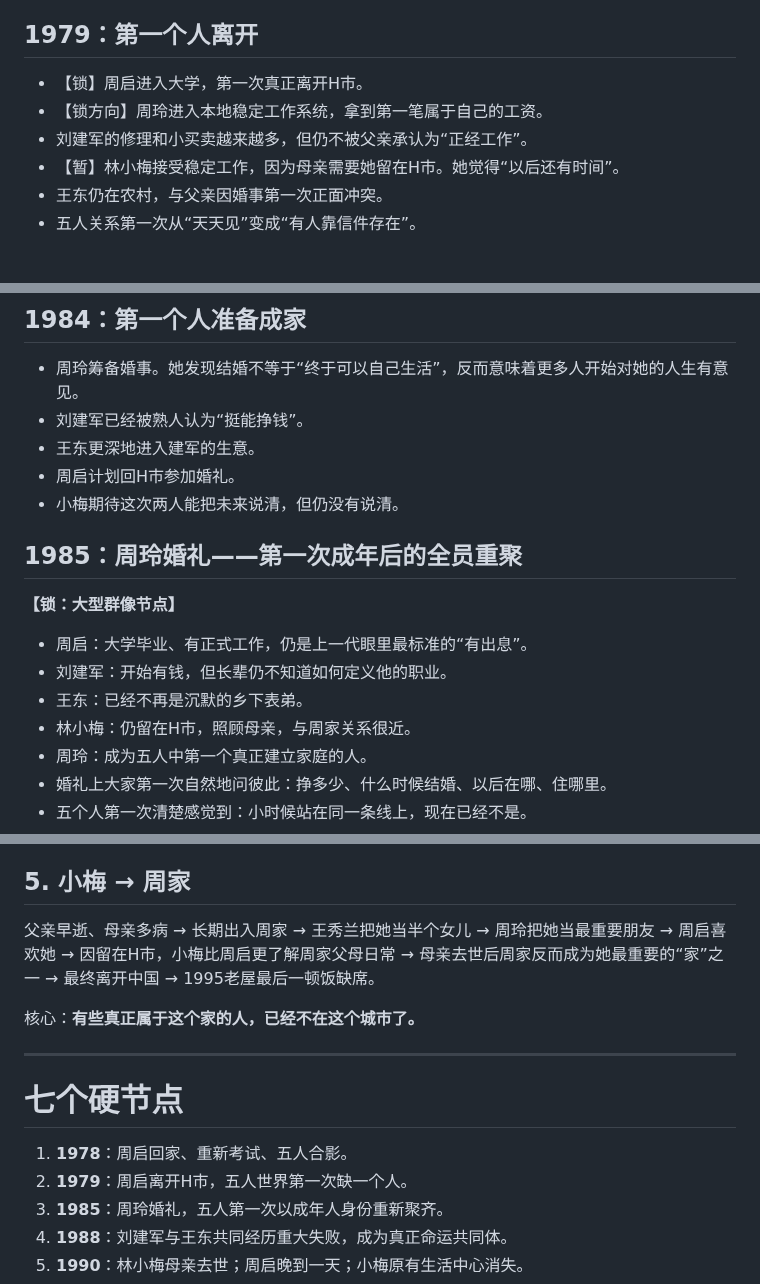
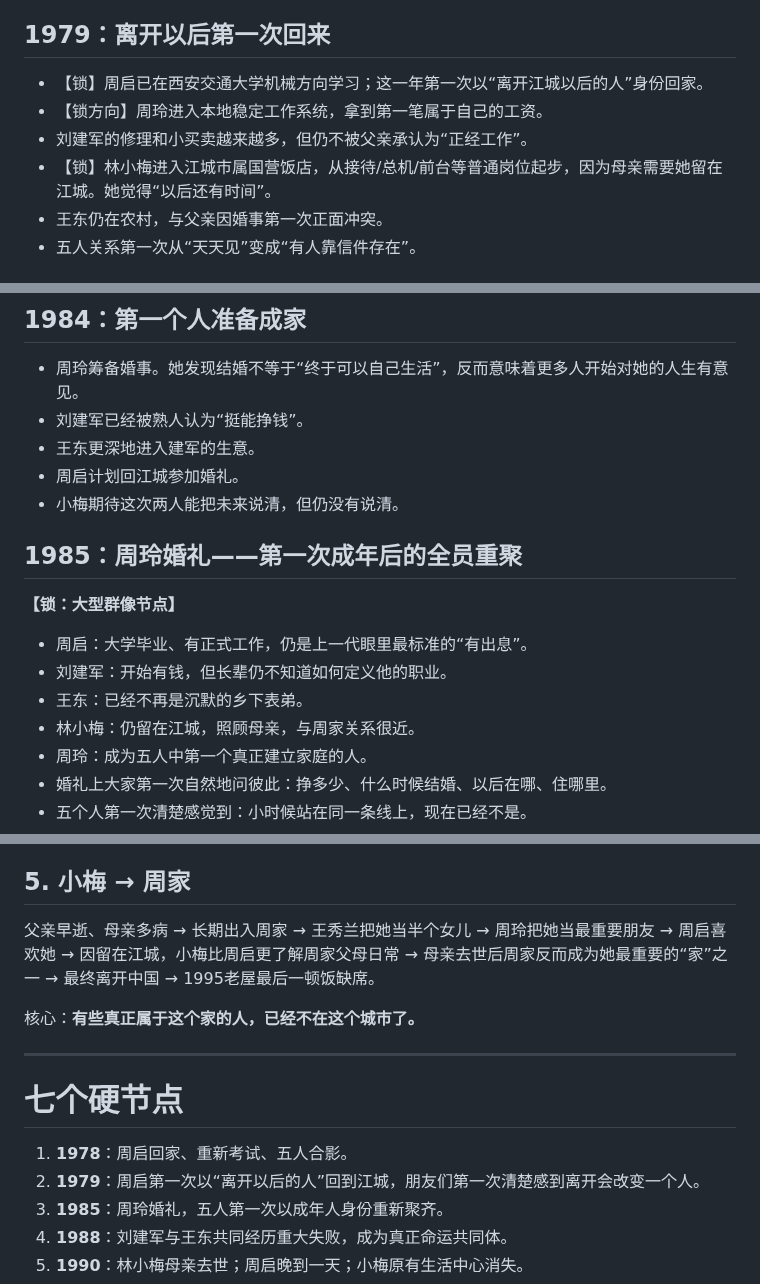
Before and after one commit to sunkai-hit/80-s, a Markdown page: book/timeline-1978-1995.md, 3 parts joined by grey strips. Rendered like a GitHub page.

Commit message:
docs: correct Zhou Qi enrollment timing and Jiangcheng timeline

```diff
--- a/book/timeline-1978-1995.md
+++ b/book/timeline-1978-1995.md
@@ -15,11 +15,11 @@
 - 【锁】五人在周家/家属院附近留下了一张普通合影。
 - 【锁】1978年夏周启再次参加高考并被录取；**1978年秋离开江城入学**。五个人第一次意识到他们可能不会一直生活在一起。
 
-## 1979：第一个人离开
-- 【锁】周启进入大学，第一次真正离开H市。
+## 1979：离开以后第一次回来
+- 【锁】周启已在西安交通大学机械方向学习；这一年第一次以“离开江城以后的人”身份回家。
 - 【锁方向】周玲进入本地稳定工作系统，拿到第一笔属于自己的工资。
 - 刘建军的修理和小买卖越来越多，但仍不被父亲承认为“正经工作”。
-- 【暂】林小梅接受稳定工作，因为母亲需要她留在H市。她觉得“以后还有时间”。
+- 【锁】林小梅进入江城市属国营饭店，从接待/总机/前台等普通岗位起步，因为母亲需要她留在江城。她觉得“以后还有时间”。
 - 王东仍在农村，与父亲因婚事第一次正面冲突。
 - 五人关系第一次从“天天见”变成“有人靠信件存在”。
 
@@ -59,7 +59,7 @@
 - 周玲筹备婚事。她发现结婚不等于“终于可以自己生活”，反而意味着更多人开始对她的人生有意见。
 - 刘建军已经被熟人认为“挺能挣钱”。
 - 王东更深地进入建军的生意。
-- 周启计划回H市参加婚礼。
+- 周启计划回江城参加婚礼。
 - 小梅期待这次两人能把未来说清，但仍没有说清。
 
 ## 1985：周玲婚礼——第一次成年后的全员重聚
@@ -67,7 +67,7 @@
 - 周启：大学毕业、有正式工作，仍是上一代眼里最标准的“有出息”。
 - 刘建军：开始有钱，但长辈仍不知道如何定义他的职业。
 - 王东：已经不再是沉默的乡下表弟。
-- 林小梅：仍留在H市，照顾母亲，与周家关系很近。
+- 林小梅：仍留在江城，照顾母亲，与周家关系很近。
 - 周玲：成为五人中第一个真正建立家庭的人。
 - 婚礼上大家第一次自然地问彼此：挣多少、什么时候结婚、以后在哪、住哪里。
 - 五个人第一次清楚感觉到：小时候站在同一条线上，现在已经不是。
@@ -217,7 +217,7 @@
 核心：**从同一个院子出发的人可以活成完全不同的样子。**
 
 ## 5. 小梅 → 周家
-父亲早逝、母亲多病 → 长期出入周家 → 王秀兰把她当半个女儿 → 周玲把她当最重要朋友 → 周启喜欢她 → 因留在H市，小梅比周启更了解周家父母日常 → 母亲去世后周家反而成为她最重要的“家”之一 → 最终离开中国 → 1995老屋最后一顿饭缺席。
+父亲早逝、母亲多病 → 长期出入周家 → 王秀兰把她当半个女儿 → 周玲把她当最重要朋友 → 周启喜欢她 → 因留在江城，小梅比周启更了解周家父母日常 → 母亲去世后周家反而成为她最重要的“家”之一 → 最终离开中国 → 1995老屋最后一顿饭缺席。
 
 核心：**有些真正属于这个家的人，已经不在这个城市了。**
 
@@ -225,7 +225,7 @@
 
 # 七个硬节点
 1. **1978**：周启回家、重新考试、五人合影。
-2. **1979**：周启离开H市，五人世界第一次缺一个人。
+2. **1979**：周启第一次以“离开以后的人”回到江城，朋友们第一次清楚感到离开会改变一个人。
 3. **1985**：周玲婚礼，五人第一次以成年人身份重新聚齐。
 4. **1988**：刘建军与王东共同经历重大失败，成为真正命运共同体。
 5. **1990**：林小梅母亲去世；周启晚到一天；小梅原有生活中心消失。
```
Also changed, not shown: other parts of book/timeline-1978-1995.md (+3 -3 lines).
